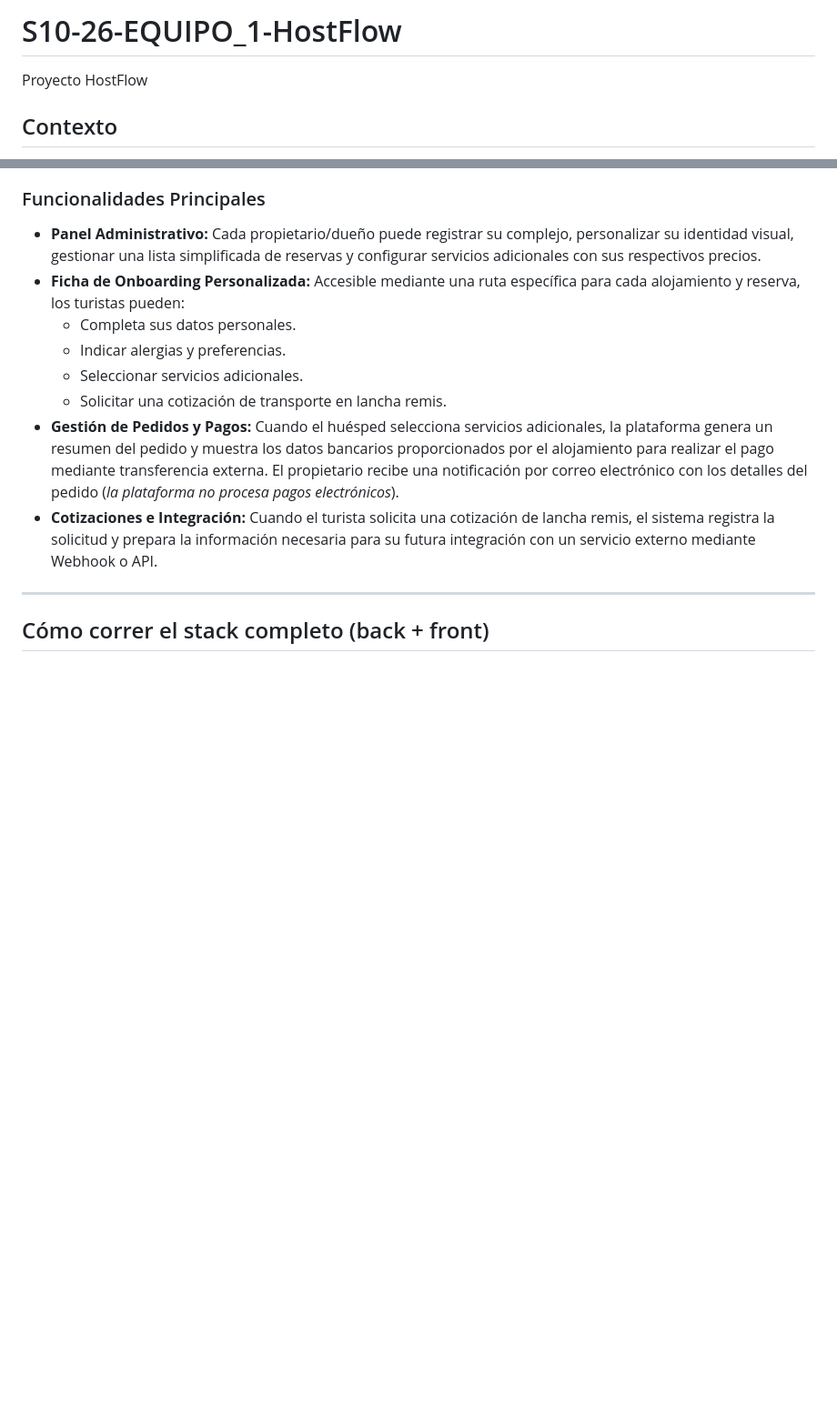
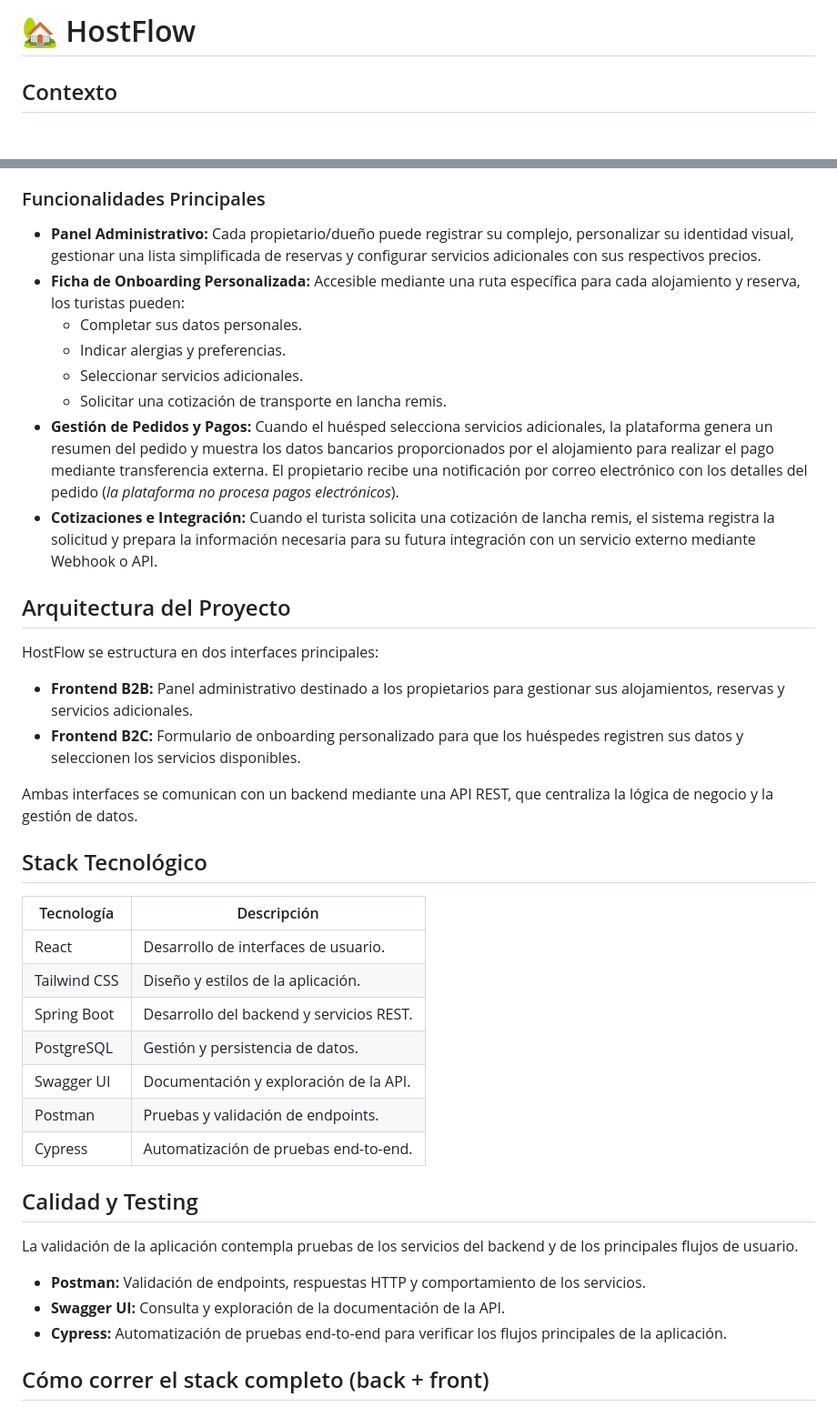
Before and after one commit to No-Country-simulation/S10-26-EQUIPO_1-HostFlow, a Markdown page: README.md, 2 parts joined by grey strips. Shown at 91% size. Rendered like a GitHub page; blank space fills up the shorter version.

Commit message:
docs: update architecture, tech stack, scope and team (#61)

```diff
--- a/README.md
+++ b/README.md
@@ -1,5 +1,4 @@
-# S10-26-EQUIPO_1-HostFlow
-Proyecto HostFlow
+# 🏡 HostFlow
 
 ## Contexto
 El Delta del Tigre constituye un destino turístico en el que los propietarios de pequeños complejos de cabañas y hoteles necesitan gestionar la información de sus huéspedes y coordinar servicios complementarios. Sin embargo, muchos de estos establecimientos realizan el registro de sus clientes mediante herramientas de mensajería como WhatsApp, lo que dificulta la centralización de los datos y la organización de las solicitudes.
@@ -13,14 +12,41 @@ HostFlow propone una aplicación web **B2B2C** que digitaliza el proceso de inco
 
 * **Panel Administrativo:** Cada propietario/dueño puede registrar su complejo, personalizar su identidad visual, gestionar una lista simplificada de reservas y configurar servicios adicionales con sus respectivos precios.
 * **Ficha de Onboarding Personalizada:** Accesible mediante una ruta específica para cada alojamiento y reserva, los turistas pueden:
-  * Completa sus datos personales.
+  * Completar sus datos personales.
   * Indicar alergias y preferencias.
   * Seleccionar servicios adicionales.
   * Solicitar una cotización de transporte en lancha remis.
 * **Gestión de Pedidos y Pagos:** Cuando el huésped selecciona servicios adicionales, la plataforma genera un resumen del pedido y muestra los datos bancarios proporcionados por el alojamiento para realizar el pago mediante transferencia externa. El propietario recibe una notificación por correo electrónico con los detalles del pedido (*la plataforma no procesa pagos electrónicos*).
 * **Cotizaciones e Integración:** Cuando el turista solicita una cotización de lancha remis, el sistema registra la solicitud y prepara la información necesaria para su futura integración con un servicio externo mediante Webhook o API.
 
----
+## Arquitectura del Proyecto
+
+HostFlow se estructura en dos interfaces principales:
+
+* **Frontend B2B:** Panel administrativo destinado a los propietarios para gestionar sus alojamientos, reservas y servicios adicionales.
+* **Frontend B2C:** Formulario de onboarding personalizado para que los huéspedes registren sus datos y seleccionen los servicios disponibles.
+
+Ambas interfaces se comunican con un backend mediante una API REST, que centraliza la lógica de negocio y la gestión de datos.
+
+## Stack Tecnológico
+
+| Tecnología | Descripción |
+|---|---|
+| React | Desarrollo de interfaces de usuario. |
+| Tailwind CSS | Diseño y estilos de la aplicación. |
+| Spring Boot | Desarrollo del backend y servicios REST. |
+| PostgreSQL | Gestión y persistencia de datos. |
+| Swagger UI | Documentación y exploración de la API. |
+| Postman | Pruebas y validación de endpoints. |
+| Cypress | Automatización de pruebas end-to-end. |
+
+## Calidad y Testing
+
+La validación de la aplicación contempla pruebas de los servicios del backend y de los principales flujos de usuario.
+
+* **Postman:** Validación de endpoints, respuestas HTTP y comportamiento de los servicios.
+* **Swagger UI:** Consulta y exploración de la documentación de la API.
+* **Cypress:** Automatización de pruebas end-to-end para verificar los flujos principales de la aplicación.
 
 ## Cómo correr el stack completo (back + front)
 
```
Also changed, not shown: other parts of README.md (+22 -1 lines).
